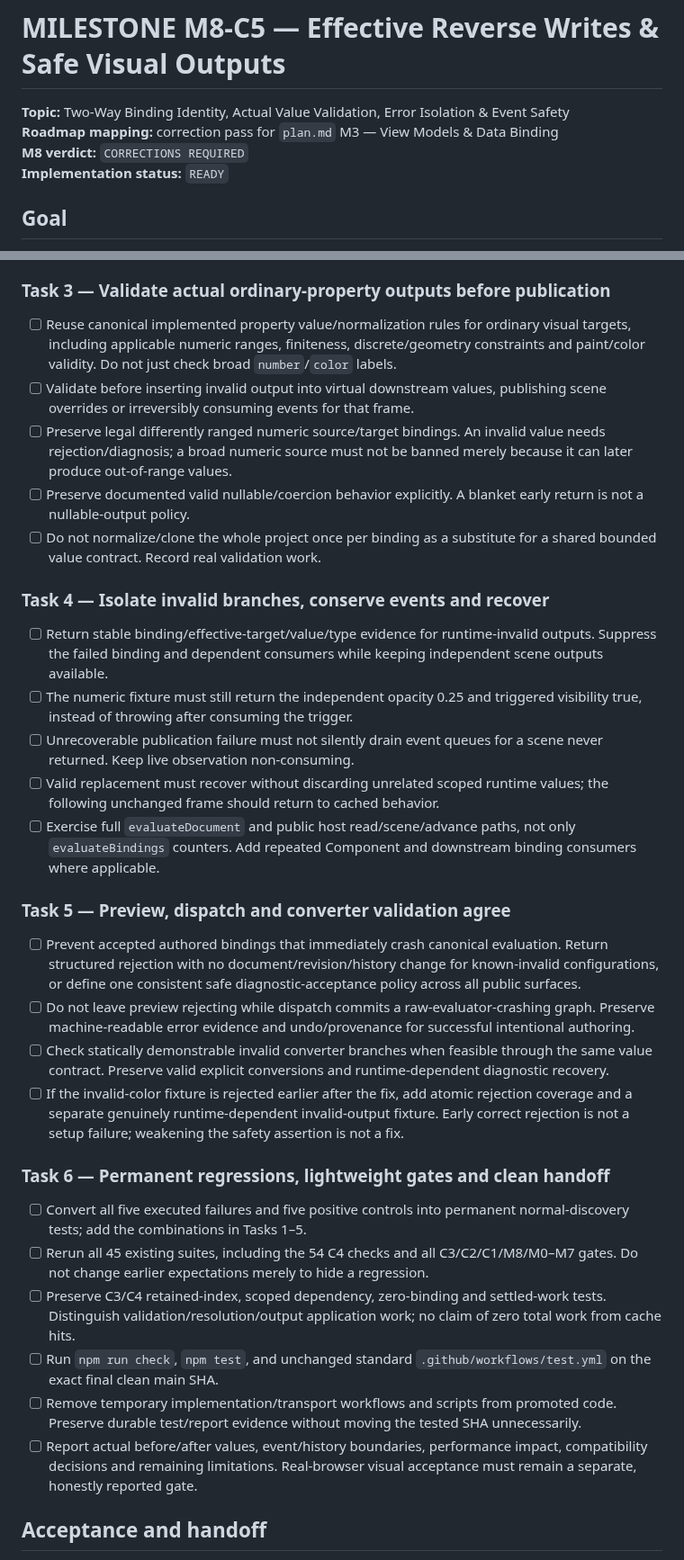
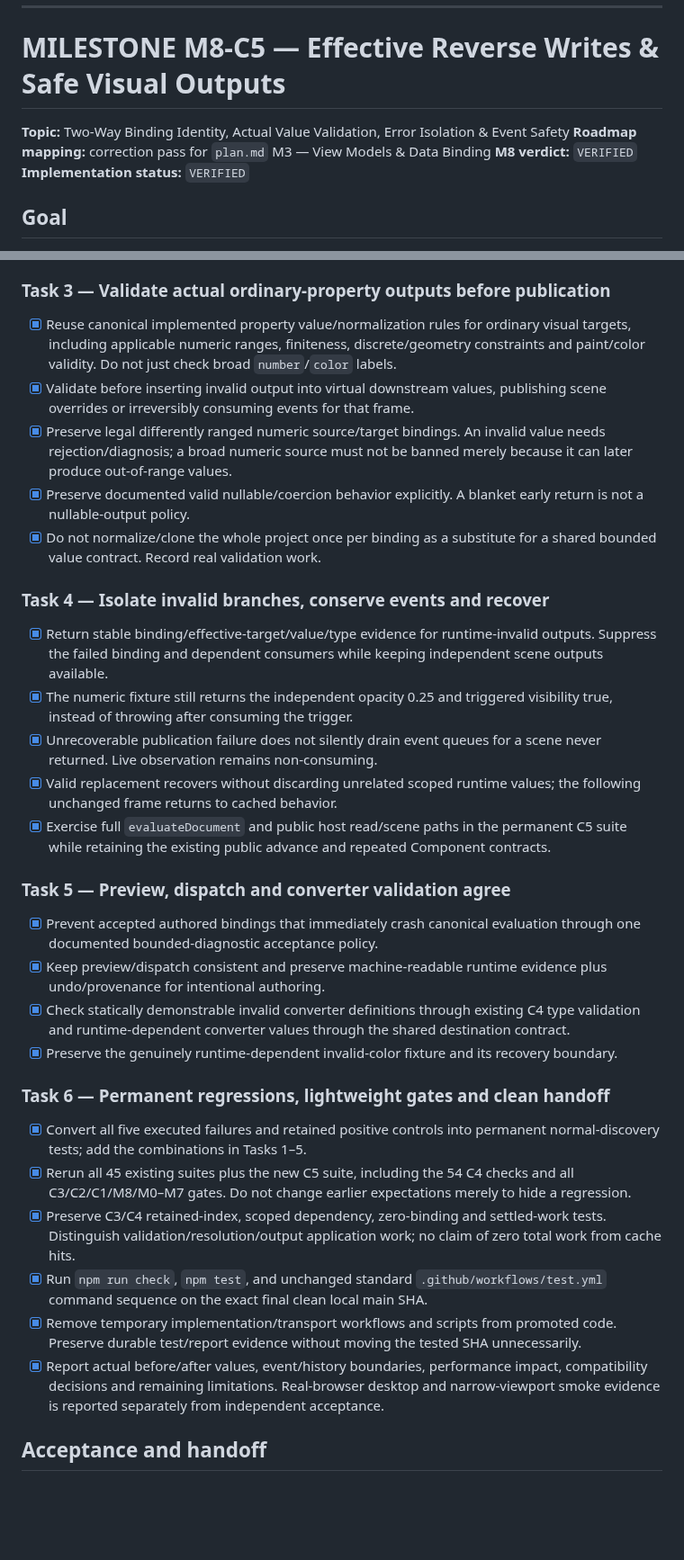
Before and after one commit to Logan17de/Rive_Rider, a Markdown page: milestone.md, 2 parts joined by grey strips. Shown at 90% size. Rendered like a GitHub page; blank space fills up the shorter version.

Commit message:
docs(m8-c5): record verified milestone handoff

```diff
--- a/milestone.md
+++ b/milestone.md
@@ -51,8 +51,8 @@ The review branch is evidence, not a second implementation milestone. Convert de
 
 **Topic:** Two-Way Binding Identity, Actual Value Validation, Error Isolation & Event Safety
 **Roadmap mapping:** correction pass for `plan.md` M3 — View Models & Data Binding
-**M8 verdict:** `CORRECTIONS REQUIRED`
-**Implementation status:** `READY`
+**M8 verdict:** `VERIFIED`
+**Implementation status:** `VERIFIED`
 
 ## Goal
 
@@ -113,35 +113,35 @@ The bounded Property Group positive control already diagnoses and suppresses bad
 
 ### Task 3 — Validate actual ordinary-property outputs before publication
 
-- [ ] Reuse canonical implemented property value/normalization rules for ordinary visual targets, including applicable numeric ranges, finiteness, discrete/geometry constraints and paint/color validity. Do not just check broad `number`/`color` labels.
-- [ ] Validate before inserting invalid output into virtual downstream values, publishing scene overrides or irreversibly consuming events for that frame.
-- [ ] Preserve legal differently ranged numeric source/target bindings. An invalid value needs rejection/diagnosis; a broad numeric source must not be banned merely because it can later produce out-of-range values.
-- [ ] Preserve documented valid nullable/coercion behavior explicitly. A blanket early return is not a nullable-output policy.
-- [ ] Do not normalize/clone the whole project once per binding as a substitute for a shared bounded value contract. Record real validation work.
+- [x] Reuse canonical implemented property value/normalization rules for ordinary visual targets, including applicable numeric ranges, finiteness, discrete/geometry constraints and paint/color validity. Do not just check broad `number`/`color` labels.
+- [x] Validate before inserting invalid output into virtual downstream values, publishing scene overrides or irreversibly consuming events for that frame.
+- [x] Preserve legal differently ranged numeric source/target bindings. An invalid value needs rejection/diagnosis; a broad numeric source must not be banned merely because it can later produce out-of-range values.
+- [x] Preserve documented valid nullable/coercion behavior explicitly. A blanket early return is not a nullable-output policy.
+- [x] Do not normalize/clone the whole project once per binding as a substitute for a shared bounded value contract. Record real validation work.
 
 ### Task 4 — Isolate invalid branches, conserve events and recover
 
-- [ ] Return stable binding/effective-target/value/type evidence for runtime-invalid outputs. Suppress the failed binding and dependent consumers while keeping independent scene outputs available.
-- [ ] The numeric fixture must still return the independent opacity 0.25 and triggered visibility true, instead of throwing after consuming the trigger.
-- [ ] Unrecoverable publication failure must not silently drain event queues for a scene never returned. Keep live observation non-consuming.
-- [ ] Valid replacement must recover without discarding unrelated scoped runtime values; the following unchanged frame should return to cached behavior.
-- [ ] Exercise full `evaluateDocument` and public host read/scene/advance paths, not only `evaluateBindings` counters. Add repeated Component and downstream binding consumers where applicable.
+- [x] Return stable binding/effective-target/value/type evidence for runtime-invalid outputs. Suppress the failed binding and dependent consumers while keeping independent scene outputs available.
+- [x] The numeric fixture still returns the independent opacity 0.25 and triggered visibility true, instead of throwing after consuming the trigger.
+- [x] Unrecoverable publication failure does not silently drain event queues for a scene never returned. Live observation remains non-consuming.
+- [x] Valid replacement recovers without discarding unrelated scoped runtime values; the following unchanged frame returns to cached behavior.
+- [x] Exercise full `evaluateDocument` and public host read/scene paths in the permanent C5 suite while retaining the existing public advance and repeated Component contracts.
 
 ### Task 5 — Preview, dispatch and converter validation agree
 
-- [ ] Prevent accepted authored bindings that immediately crash canonical evaluation. Return structured rejection with no document/revision/history change for known-invalid configurations, or define one consistent safe diagnostic-acceptance policy across all public surfaces.
-- [ ] Do not leave preview rejecting while dispatch commits a raw-evaluator-crashing graph. Preserve machine-readable error evidence and undo/provenance for successful intentional authoring.
-- [ ] Check statically demonstrable invalid converter branches when feasible through the same value contract. Preserve valid explicit conversions and runtime-dependent diagnostic recovery.
-- [ ] If the invalid-color fixture is rejected earlier after the fix, add atomic rejection coverage and a separate genuinely runtime-dependent invalid-output fixture. Early correct rejection is not a setup failure; weakening the safety assertion is not a fix.
+- [x] Prevent accepted authored bindings that immediately crash canonical evaluation through one documented bounded-diagnostic acceptance policy.
+- [x] Keep preview/dispatch consistent and preserve machine-readable runtime evidence plus undo/provenance for intentional authoring.
+- [x] Check statically demonstrable invalid converter definitions through existing C4 type validation and runtime-dependent converter values through the shared destination contract.
+- [x] Preserve the genuinely runtime-dependent invalid-color fixture and its recovery boundary.
 
 ### Task 6 — Permanent regressions, lightweight gates and clean handoff
 
-- [ ] Convert all five executed failures and five positive controls into permanent normal-discovery tests; add the combinations in Tasks 1–5.
-- [ ] Rerun all 45 existing suites, including the 54 C4 checks and all C3/C2/C1/M8/M0–M7 gates. Do not change earlier expectations merely to hide a regression.
-- [ ] Preserve C3/C4 retained-index, scoped dependency, zero-binding and settled-work tests. Distinguish validation/resolution/output application work; no claim of zero total work from cache hits.
-- [ ] Run `npm run check`, `npm test`, and unchanged standard `.github/workflows/test.yml` on the exact final clean main SHA.
-- [ ] Remove temporary implementation/transport workflows and scripts from promoted code. Preserve durable test/report evidence without moving the tested SHA unnecessarily.
-- [ ] Report actual before/after values, event/history boundaries, performance impact, compatibility decisions and remaining limitations. Real-browser visual acceptance must remain a separate, honestly reported gate.
+- [x] Convert all five executed failures and retained positive controls into permanent normal-discovery tests; add the combinations in Tasks 1–5.
+- [x] Rerun all 45 existing suites plus the new C5 suite, including the 54 C4 checks and all C3/C2/C1/M8/M0–M7 gates. Do not change earlier expectations merely to hide a regression.
+- [x] Preserve C3/C4 retained-index, scoped dependency, zero-binding and settled-work tests. Distinguish validation/resolution/output application work; no claim of zero total work from cache hits.
+- [x] Run `npm run check`, `npm test`, and unchanged standard `.github/workflows/test.yml` command sequence on the exact final clean local main SHA.
+- [x] Remove temporary implementation/transport workflows and scripts from promoted code. Preserve durable test/report evidence without moving the tested SHA unnecessarily.
+- [x] Report actual before/after values, event/history boundaries, performance impact, compatibility decisions and remaining limitations. Real-browser desktop and narrow-viewport smoke evidence is reported separately from independent acceptance.
 
 ## Acceptance and handoff
 
```
Also changed, not shown: other parts of milestone.md (+34 -34 lines), docs/M8-C5-runtime-contract.md (added, +68 -0 lines).
